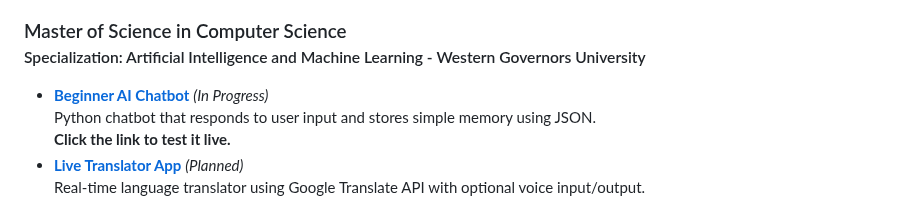
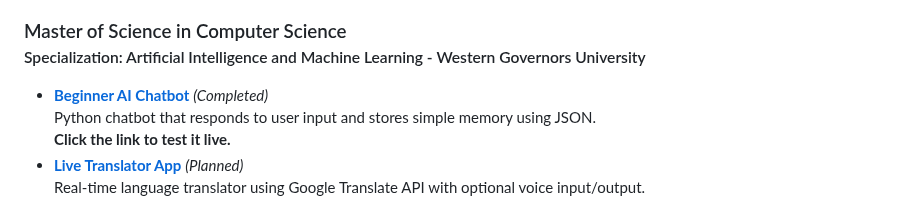
Before and after one commit to Will22745/Will22745, a Markdown page: README.md, the part around the change. GitHub-like rendering.

```diff
--- a/README.md
+++ b/README.md
@@ -45,7 +45,7 @@ I'm actively seeking an internship or rotational role where I can apply my skill
 <h3>Master of Science in Computer Science<br/>
 <small>Specialization: Artificial Intelligence and Machine Learning - Western Governors University</small></h3>
 <ul>
-  <li><a href="https://nextjs-ai-chatbot-nine-ruby-16.vercel.app" target="_blank"><b>Beginner AI Chatbot</b></a> <i>(In Progress)</i><br/>
+  <li><a href="https://nextjs-ai-chatbot-nine-ruby-16.vercel.app" target="_blank"><b>Beginner AI Chatbot</b></a> <i>(Completed)</i><br/>
     Python chatbot that responds to user input and stores simple memory using JSON.
     <br><strong>Click the link to test it live.</strong>
   </li>
```
